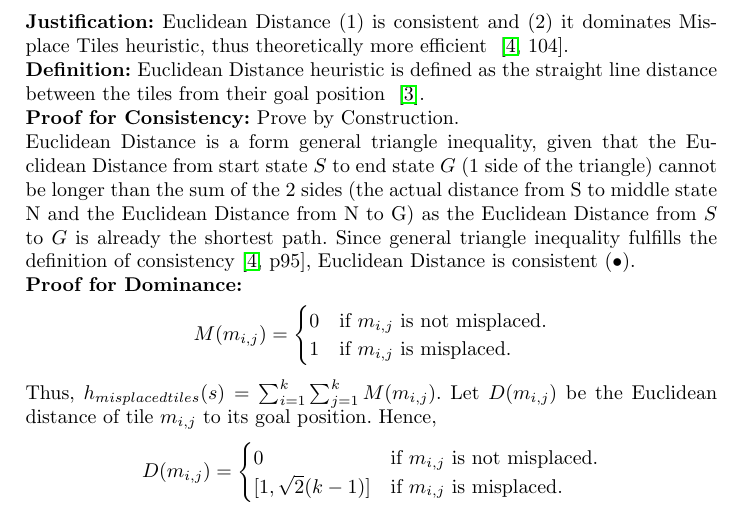
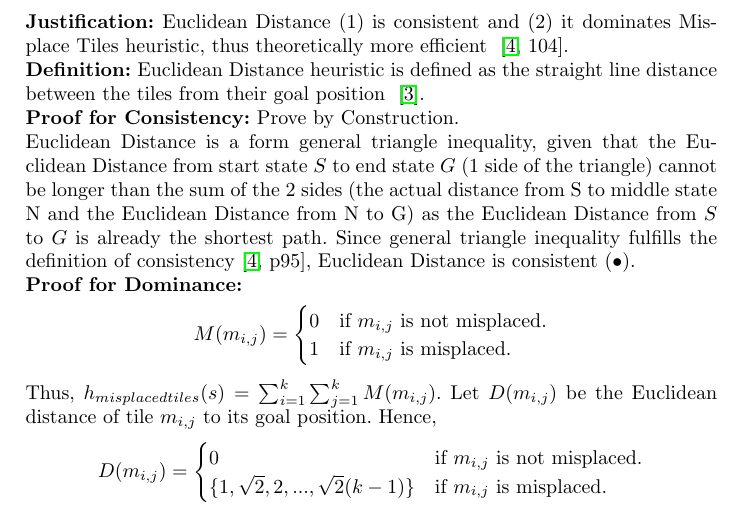
Before and after one commit to larrylawl/CS3243-project-1, a LaTeX paper (llncs2e-larry/samplepaper-larry.tex): part of page 2 of 5, cut so that both start at the same text. Compiled offline with pdfLaTeX.

Commit message:
Change domance proof for Huclidean

```diff
--- a/llncs2e-larry/samplepaper-larry.tex
+++ b/llncs2e-larry/samplepaper-larry.tex
@@ -115,7 +115,7 @@ Thus, \( h_{misplaced tiles}(s) = \sum_{i=1}^k \sum_{j=1}^k M(m_{i,j}) \). Let \
 	D(m_{i,j}) =
 	    \begin{cases}
 	      0 & \text{if \(m_{i,j} \) is not misplaced.}\\
-	      [1, \sqrt{2}(k-1)] & \text{if \(m_{i,j} \) is misplaced.}
+	      \{1, \sqrt{2}, 2, ... ,\sqrt{2}(k-1)\} & \text{if \(m_{i,j} \) is misplaced.}
 	    \end{cases}
 \]
 Since \(h_2(s) = \sum_{i=1}^k \sum_{j=1}^k D(m_{i,j}) \), \(h_2(s) \geq h_{misplaced tiles}(s)\).
```
Also changed, not shown: llncs2e-larry/samplepaper-larry.pdf, 6 other files.
